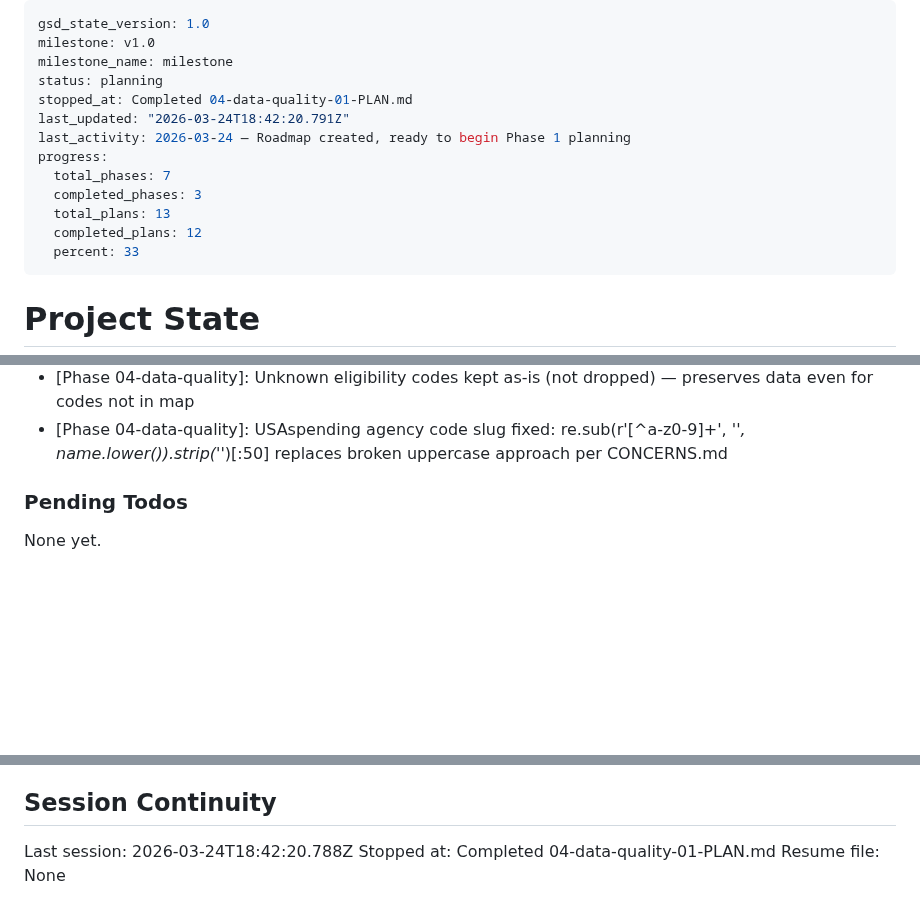
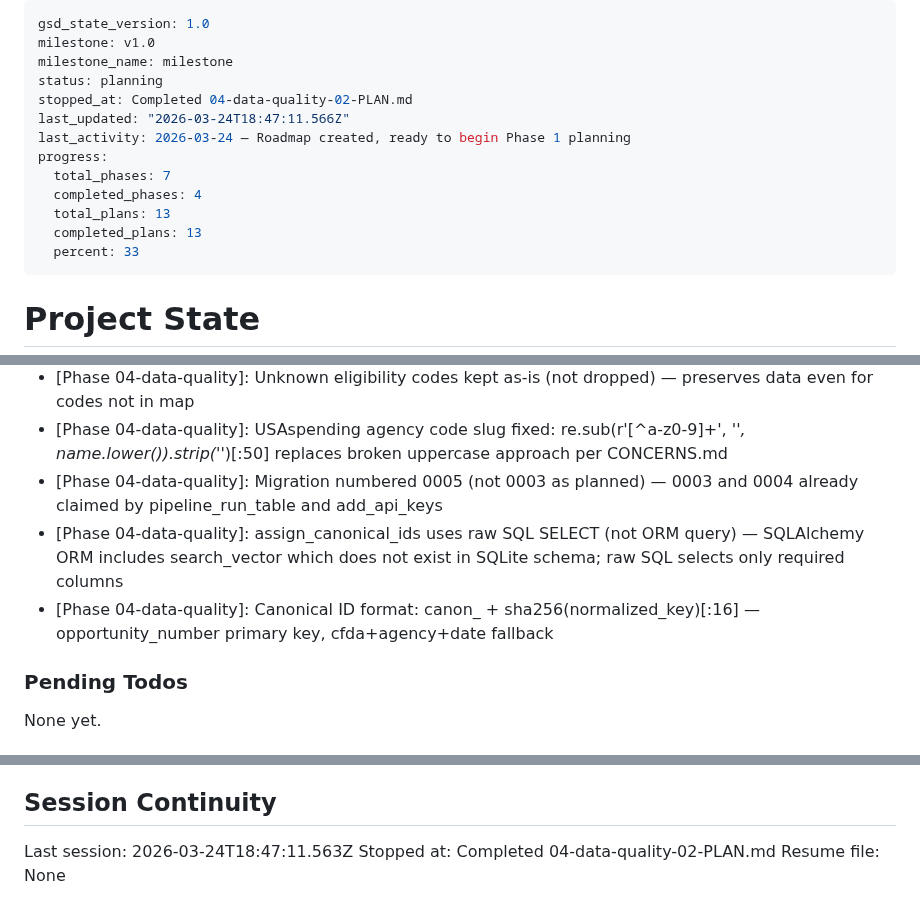
Before and after one commit to jefrya123/grantflow, a Markdown page: .planning/STATE.md, 3 parts joined by grey strips. GitHub-like rendering; blank space fills up the shorter version.

Commit message:
docs(04-02): complete cross-source deduplication plan
- 04-02-SUMMARY.md: canonical ID logic, migration 0005, backfill stats
- STATE.md: advanced position, added 3 decisions, recorded metrics
- ROADMAP.md: phase 04 marked Complete (2/2 plans)
- REQUIREMENTS.md: QUAL-03 marked complete

```diff
--- a/.planning/STATE.md
+++ b/.planning/STATE.md
@@ -3,14 +3,14 @@ gsd_state_version: 1.0
 milestone: v1.0
 milestone_name: milestone
 status: planning
-stopped_at: Completed 04-data-quality-01-PLAN.md
-last_updated: "2026-03-24T18:42:20.791Z"
+stopped_at: Completed 04-data-quality-02-PLAN.md
+last_updated: "2026-03-24T18:47:11.566Z"
 last_activity: 2026-03-24 — Roadmap created, ready to begin Phase 1 planning
 progress:
   total_phases: 7
-  completed_phases: 3
+  completed_phases: 4
   total_plans: 13
-  completed_plans: 12
+  completed_plans: 13
   percent: 33
 ---
 
@@ -106,6 +107,9 @@ Recent decisions affecting current work:
 - [Phase 04-data-quality]: ELIGIBILITY_CODE_MAP and AGENCY_NAME_MAP are module-level constants in normalizers.py — no DB reads, cache-friendly, easy to extend
 - [Phase 04-data-quality]: Unknown eligibility codes kept as-is (not dropped) — preserves data even for codes not in map
 - [Phase 04-data-quality]: USAspending agency code slug fixed: re.sub(r'[^a-z0-9]+', '_', name.lower()).strip('_')[:50] replaces broken uppercase approach per CONCERNS.md
+- [Phase 04-data-quality]: Migration numbered 0005 (not 0003 as planned) — 0003 and 0004 already claimed by pipeline_run_table and add_api_keys
+- [Phase 04-data-quality]: assign_canonical_ids uses raw SQL SELECT (not ORM query) — SQLAlchemy ORM includes search_vector which does not exist in SQLite schema; raw SQL selects only required columns
+- [Phase 04-data-quality]: Canonical ID format: canon_ + sha256(normalized_key)[:16] — opportunity_number primary key, cfda+agency+date fallback
 
 ### Pending Todos
 
@@ -120,6 +124,6 @@ None yet.
 
 ## Session Continuity
 
-Last session: 2026-03-24T18:42:20.788Z
-Stopped at: Completed 04-data-quality-01-PLAN.md
+Last session: 2026-03-24T18:47:11.563Z
+Stopped at: Completed 04-data-quality-02-PLAN.md
 Resume file: None
```
Also changed, not shown: other parts of .planning/STATE.md (+1 -0 lines), .planning/REQUIREMENTS.md (+1 -1 lines), 1 other file.
